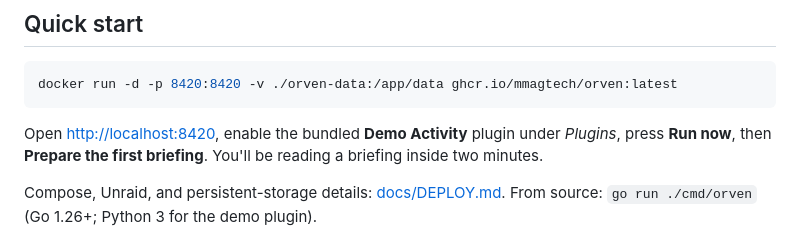
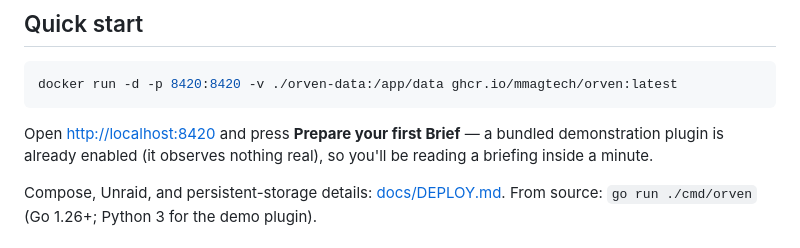
Before and after one commit to MMagTech/orven, a Markdown page: README.md, the part around the change. Rendered like a GitHub page.

Commit message:
Docs: the one-press first run; capture the footer question
Co-Authored-By: Claude Fable 5 <noreply@anthropic.com>

````diff
--- a/README.md
+++ b/README.md
@@ -59,9 +59,9 @@ update checks. See [CHANGELOG.md](CHANGELOG.md).
 docker run -d -p 8420:8420 -v ./orven-data:/app/data ghcr.io/mmagtech/orven:latest
 ```
 
-Open <http://localhost:8420>, enable the bundled **Demo Activity**
-plugin under *Plugins*, press **Run now**, then **Prepare the first
-briefing**. You'll be reading a briefing inside two minutes.
+Open <http://localhost:8420> and press **Prepare your first Brief** —
+a bundled demonstration plugin is already enabled (it observes nothing
+real), so you'll be reading a briefing inside a minute.
 
 Compose, Unraid, and persistent-storage details:
 [docs/DEPLOY.md](docs/DEPLOY.md). From source: `go run ./cmd/orven`
````
Also changed, not shown: ROADMAP.md (+5 -0 lines), docs/DEPLOY.md (+5 -3 lines).
